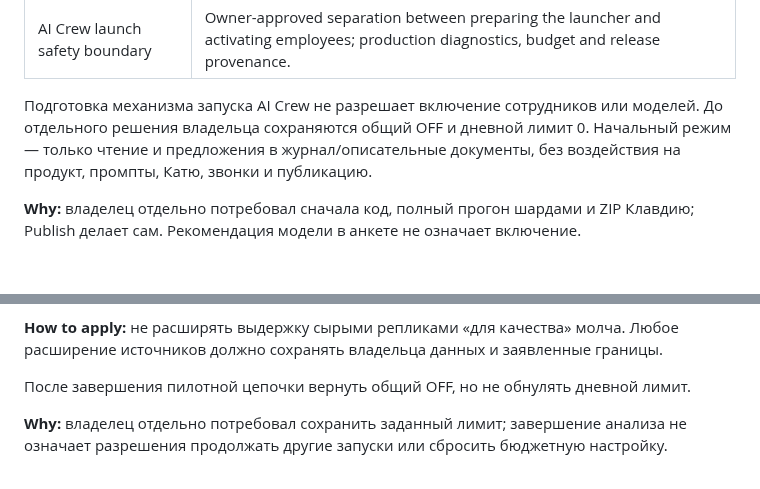
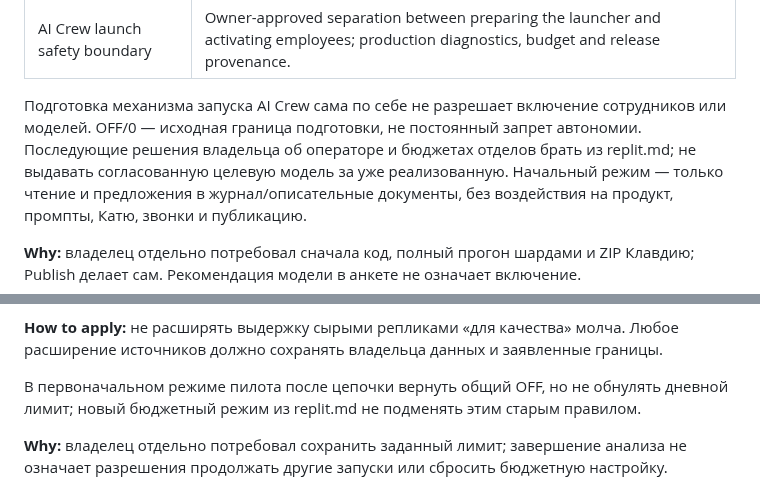
Before and after one commit to Sergalmazfas/Talk-Hint-VM, a Markdown page: .agents/memory/ai-crew-launch-boundary.md, 2 parts joined by grey strips. Rendered like a GitHub page; blank space fills up the shorter version.

```diff
--- a/.agents/memory/ai-crew-launch-boundary.md
+++ b/.agents/memory/ai-crew-launch-boundary.md
@@ -3,8 +3,10 @@ name: AI Crew launch safety boundary
 description: Owner-approved separation between preparing the launcher and activating employees; production diagnostics, budget and release provenance.
 ---
 
-Подготовка механизма запуска AI Crew не разрешает включение сотрудников или моделей.
-До отдельного решения владельца сохраняются общий OFF и дневной лимит 0.
+Подготовка механизма запуска AI Crew сама по себе не разрешает включение сотрудников
+или моделей. OFF/0 — исходная граница подготовки, не постоянный запрет автономии.
+Последующие решения владельца об операторе и бюджетах отделов брать из replit.md;
+не выдавать согласованную целевую модель за уже реализованную.
 Начальный режим — только чтение и предложения в журнал/описательные документы,
 без воздействия на продукт, промпты, Катю, звонки и публикацию.
 
@@ -47,7 +49,8 @@ Dev models/list не выдавать за выполненный запрос
 **How to apply:** не расширять выдержку сырыми репликами «для качества» молча.
 Любое расширение источников должно сохранять владельца данных и заявленные границы.
 
-После завершения пилотной цепочки вернуть общий OFF, но не обнулять дневной лимит.
+В первоначальном режиме пилота после цепочки вернуть общий OFF, но не обнулять
+дневной лимит; новый бюджетный режим из replit.md не подменять этим старым правилом.
 
 **Why:** владелец отдельно потребовал сохранить заданный лимит; завершение анализа
 не означает разрешения продолжать другие запуски или сбросить бюджетную настройку.
```
Also changed, not shown: replit.md (+25 -2 lines).
